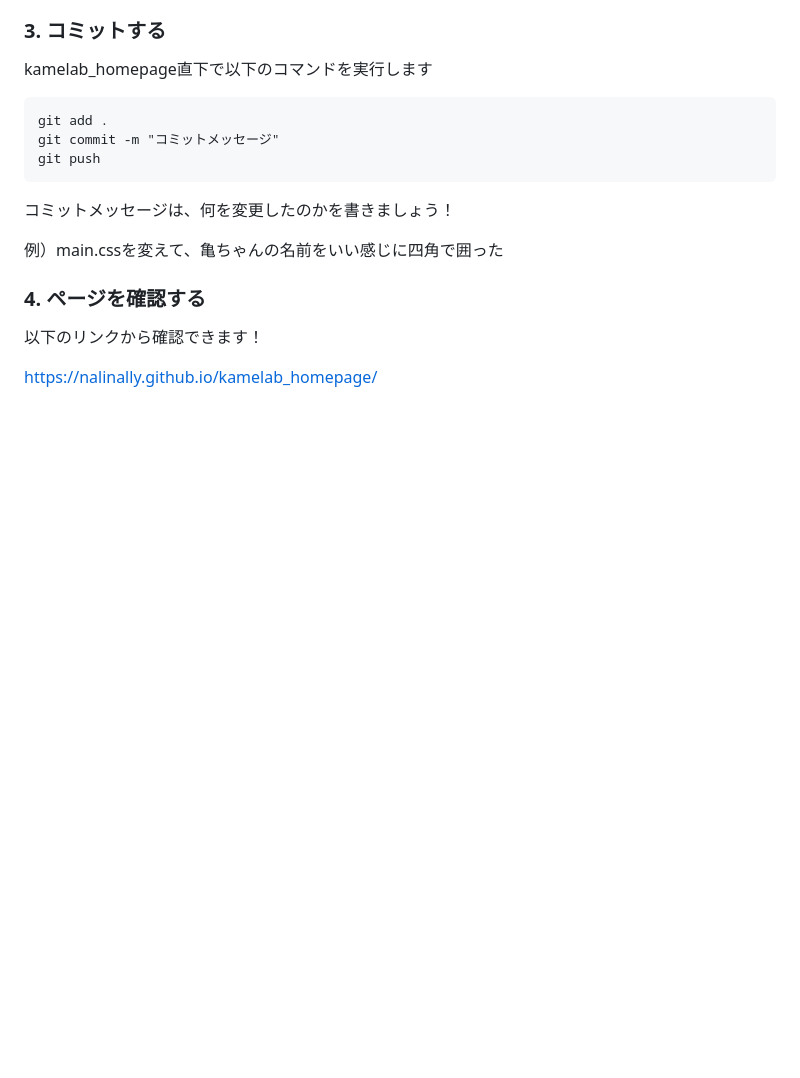
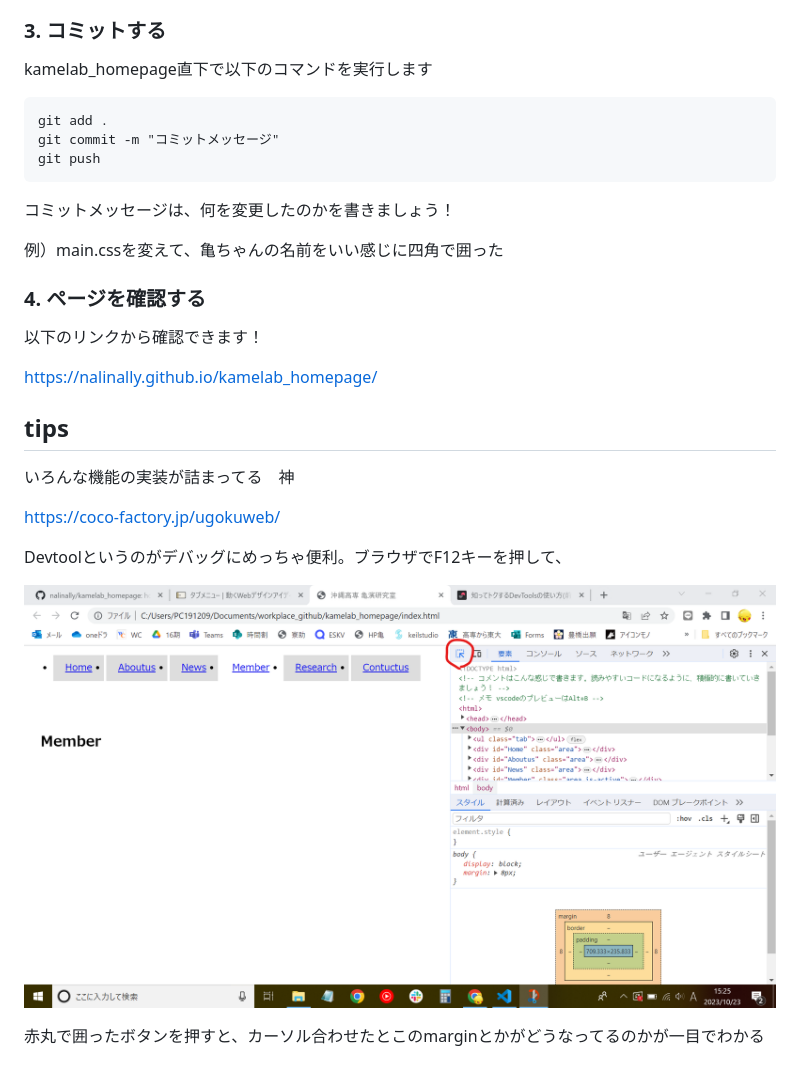
Before and after one commit to nalinally/kamelab_homepage, a Markdown page: .github/README.md, the part around the change. Drawn GitHub-style; pictures changed too: .github/images/devtool.png (added); blank space fills up the shorter version.

```diff
--- a/.github/README.md
+++ b/.github/README.md
@@ -59,3 +59,15 @@ git push
 以下のリンクから確認できます！
 
 https://nalinally.github.io/kamelab_homepage/
+
+## tips
+
+いろんな機能の実装が詰まってる　神
+
+https://coco-factory.jp/ugokuweb/
+
+Devtoolというのがデバッグにめっちゃ便利。ブラウザでF12キーを押して、
+
+![](images/devtool.png)
+
+赤丸で囲ったボタンを押すと、カーソル合わせたとこのmarginとかがどうなってるのかが一目でわかる
```
Also changed, not shown: 3 other files.
